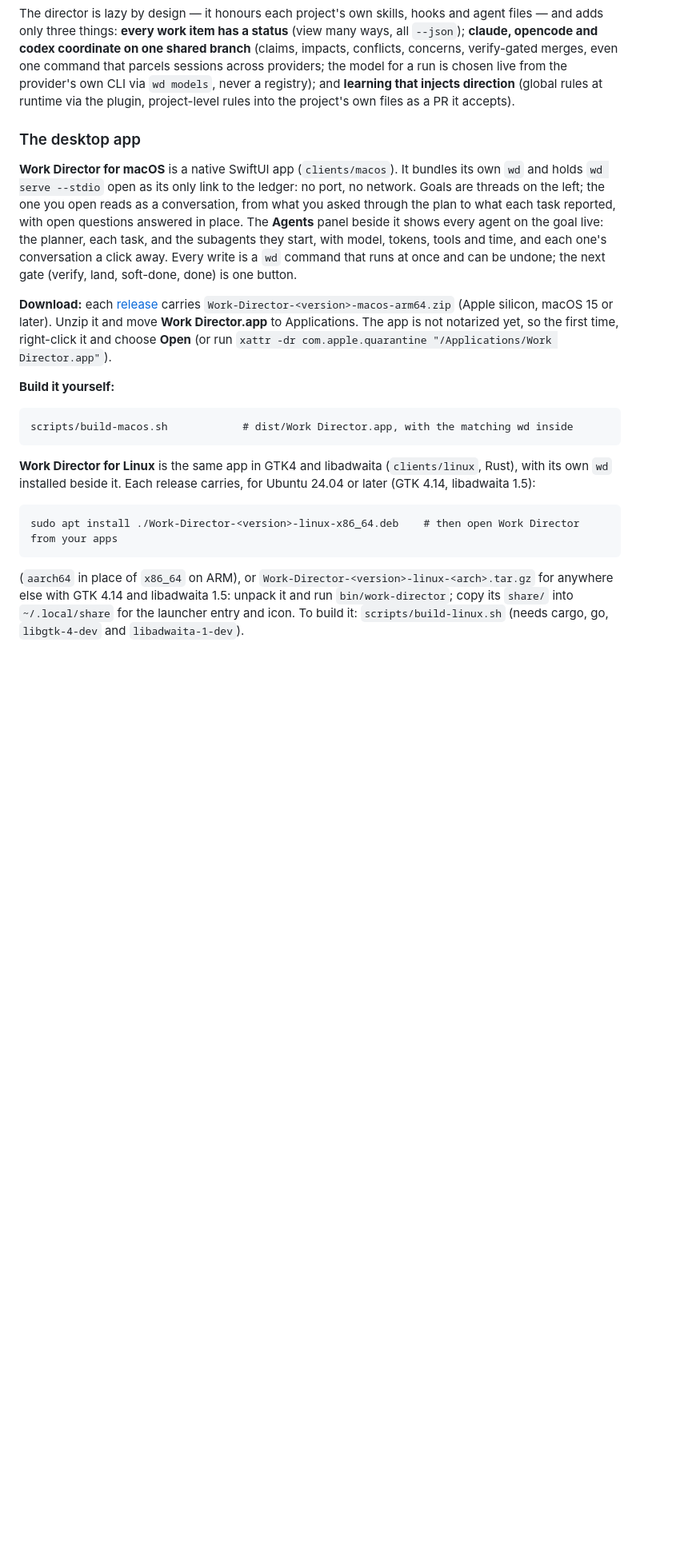
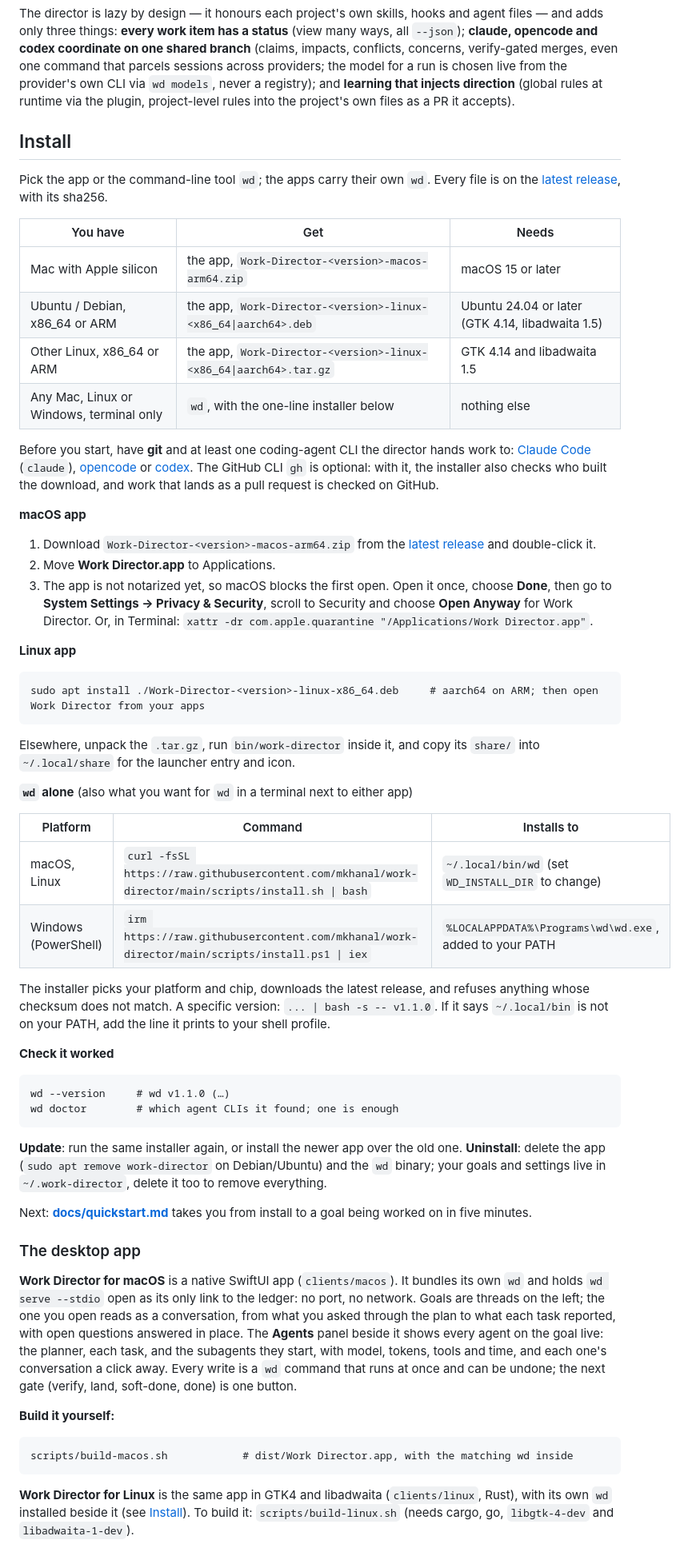
Before and after one commit to mkhanal/work-director, a Markdown page: README.md, the part around one of its changes. Shown at 80% size. Rendered like a GitHub page; blank space fills up the shorter version.

Commit message:
readme: one Install section, per platform, that a newcomer can follow
The one-line installer is piped to bash: it sets pipefail, which dash
(sh on Ubuntu and Debian) rejects, so '| sh' failed there.

Co-Authored-By: Claude Opus 5.5 <noreply@anthropic.com>
Claude-Session: https://claude.ai/code/session_01DDU83dJ9DJqebGmSZVALWJ

````diff
--- a/README.md
+++ b/README.md
@@ -17,6 +17,64 @@ model for a run is chosen live from the provider's own CLI via `wd models`, neve
 **learning that injects direction** (global rules at runtime via the plugin, project-level
 rules into the project's own files as a PR it accepts).
 
+## Install
+
+Pick the app or the command-line tool `wd`; the apps carry their own `wd`. Every file is on the
+[latest release](https://github.com/mkhanal/work-director/releases/latest), with its sha256.
+
+| You have | Get | Needs |
+|---|---|---|
+| Mac with Apple silicon | the app, `Work-Director-<version>-macos-arm64.zip` | macOS 15 or later |
+| Ubuntu / Debian, x86_64 or ARM | the app, `Work-Director-<version>-linux-<x86_64\|aarch64>.deb` | Ubuntu 24.04 or later (GTK 4.14, libadwaita 1.5) |
+| Other Linux, x86_64 or ARM | the app, `Work-Director-<version>-linux-<x86_64\|aarch64>.tar.gz` | GTK 4.14 and libadwaita 1.5 |
+| Any Mac, Linux or Windows, terminal only | `wd`, with the one-line installer below | nothing else |
+
+Before you start, have **git** and at least one coding-agent CLI the director hands work to:
+[Claude Code](https://docs.claude.com/en/docs/claude-code) (`claude`), [opencode](https://opencode.ai) or
+[codex](https://github.com/openai/codex). The GitHub CLI `gh` is optional: with it, the installer also
+checks who built the download, and work that lands as a pull request is checked on GitHub.
+
+**macOS app**
+
+1. Download `Work-Director-<version>-macos-arm64.zip` from the
+   [latest release](https://github.com/mkhanal/work-director/releases/latest) and double-click it.
+2. Move **Work Director.app** to Applications.
+3. The app is not notarized yet, so macOS blocks the first open. Open it once, choose **Done**, then go
+   to **System Settings → Privacy & Security**, scroll to Security and choose **Open Anyway** for
+   Work Director. Or, in Terminal: `xattr -dr com.apple.quarantine "/Applications/Work Director.app"`.
+
+**Linux app**
+
+```
+sudo apt install ./Work-Director-<version>-linux-x86_64.deb     # aarch64 on ARM; then open Work Director from your apps
+```
+
+Elsewhere, unpack the `.tar.gz`, run `bin/work-director` inside it, and copy its `share/` into
+`~/.local/share` for the launcher entry and icon.
+
+**`wd` alone** (also what you want for `wd` in a terminal next to either app)
+
+| Platform | Command | Installs to |
+|---|---|---|
+| macOS, Linux | `curl -fsSL https://raw.githubusercontent.com/mkhanal/work-director/main/scripts/install.sh \| bash` | `~/.local/bin/wd` (set `WD_INSTALL_DIR` to change) |
+| Windows (PowerShell) | `irm https://raw.githubusercontent.com/mkhanal/work-director/main/scripts/install.ps1 \| iex` | `%LOCALAPPDATA%\Programs\wd\wd.exe`, added to your PATH |
+
+The installer picks your platform and chip, downloads the latest release, and refuses anything
+whose checksum does not match. A specific version: `... | bash -s -- v1.1.0`. If it says
+`~/.local/bin` is not on your PATH, add the line it prints to your shell profile.
+
+**Check it worked**
+
+```
+wd --version     # wd v1.1.0 (…)
+wd doctor        # which agent CLIs it found; one is enough
+```
+
+**Update**: run the same installer again, or install the newer app over the old one.
+**Uninstall**: delete the app (`sudo apt remove work-director` on Debian/Ubuntu) and the `wd`
+binary; your goals and settings live in `~/.work-director`, delete it too to remove everything.
+
+Next: **[docs/quickstart.md](docs/quickstart.md)** takes you from install to a goal being worked on in five minutes.
 
 ### The desktop app
 
@@ -29,11 +87,6 @@ they start, with model, tokens, tools and time, and each one's conversation a cl
 write is a `wd` command that runs at once and can be undone; the next gate (verify, land,
 soft-done, done) is one button.
 
-**Download:** each [release](https://github.com/mkhanal/work-director/releases) carries
-`Work-Director-<version>-macos-arm64.zip` (Apple silicon, macOS 15 or later). Unzip it and move
-**Work Director.app** to Applications. The app is not notarized yet, so the first time,
-right-click it and choose **Open** (or run `xattr -dr com.apple.quarantine "/Applications/Work Director.app"`).
-
 **Build it yourself:**
 
 ```
@@ -41,14 +94,5 @@ scripts/build-macos.sh            # dist/Work Director.app, with the matching wd
 ```
 
 **Work Director for Linux** is the same app in GTK4 and libadwaita (`clients/linux`, Rust),
-with its own `wd` installed beside it. Each release carries, for Ubuntu 24.04 or later
-(GTK 4.14, libadwaita 1.5):
-
-```
-sudo apt install ./Work-Director-<version>-linux-x86_64.deb    # then open Work Director from your apps
-```
-
-(`aarch64` in place of `x86_64` on ARM), or `Work-Director-<version>-linux-<arch>.tar.gz` for anywhere else with GTK 4.14 and
-libadwaita 1.5: unpack it and run `bin/work-director`; copy its `share/` into `~/.local/share`
-for the launcher entry and icon. To build it: `scripts/build-linux.sh` (needs cargo, go,
+with its own `wd` installed beside it (see [Install](#install)). To build it: `scripts/build-linux.sh` (needs cargo, go,
 `libgtk-4-dev` and `libadwaita-1-dev`).
````
Also changed, not shown: other parts of README.md (+2 -4 lines), docs/adoption.md (+1 -1 lines), docs/quickstart.md (+3 -7 lines).
